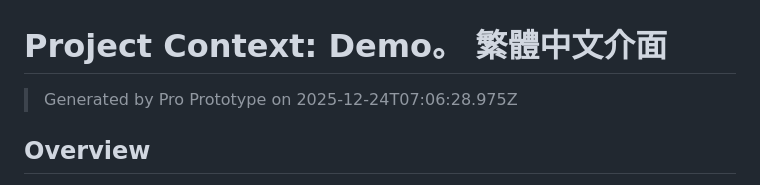
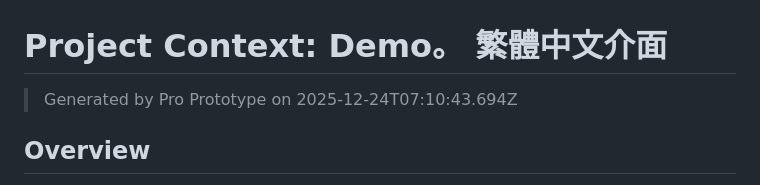
Before and after one commit to Toolsai/protoflow-app-demo2, a Markdown page: README.md, the part around the change. GitHub-like rendering.

```diff
--- a/README.md
+++ b/README.md
@@ -1,6 +1,6 @@
 # Project Context: Demo。 繁體中文介面
 
-> Generated by Pro Prototype on 2025-12-24T07:06:28.975Z
+> Generated by Pro Prototype on 2025-12-24T07:10:43.694Z
 
 ## Overview
 This is a functional high-fidelity prototype consisting of 9 interconnected screens. The code is built with HTML5 and Tailwind CSS.
```
